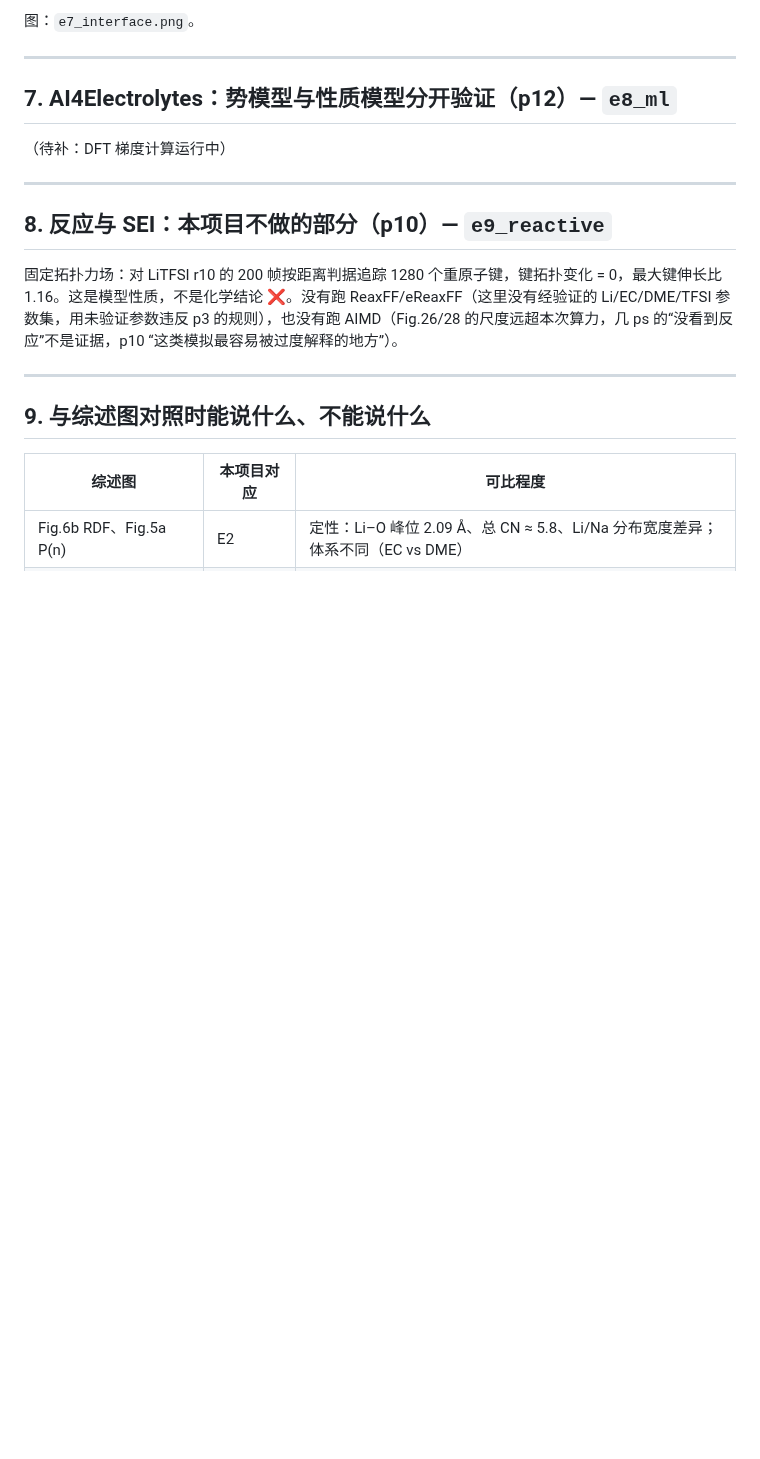
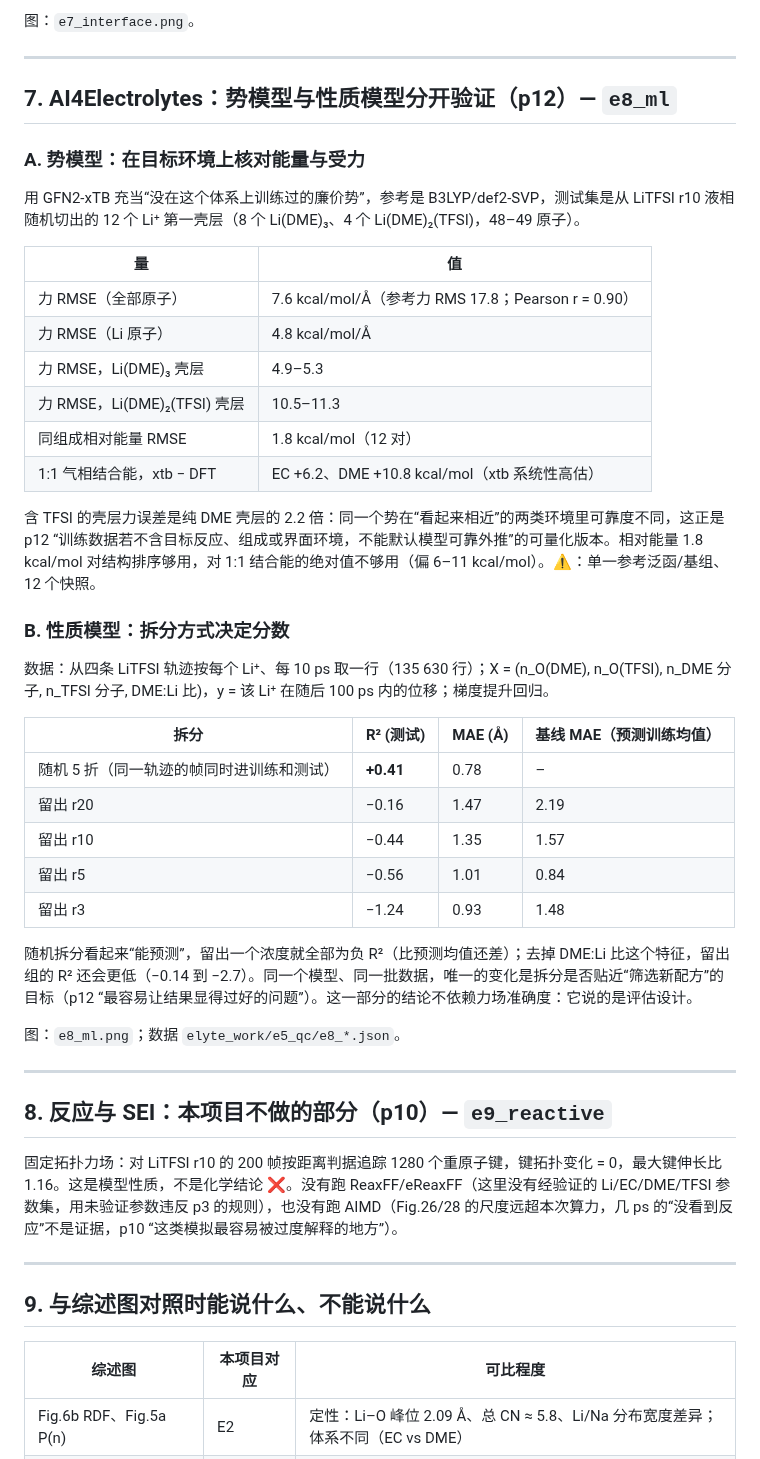
Before and after one commit to YuhaoWang-crypto/ClaudeCode, a Markdown page: REPORT_ELECTROLYTE.md, the part around the change. Drawn GitHub-style; blank space fills up the shorter version.

```diff
--- a/REPORT_ELECTROLYTE.md
+++ b/REPORT_ELECTROLYTE.md
@@ -159,7 +159,36 @@ B3LYP/def2-SVP 优化（geomeTRIC），B3LYP/def2-TZVP 单点，气相，+1 单
 
 ## 7. AI4Electrolytes：势模型与性质模型分开验证（p12）— `e8_ml`
 
-（待补：DFT 梯度计算运行中）
+### A. 势模型：在目标环境上核对能量与受力
+
+用 GFN2-xTB 充当“没在这个体系上训练过的廉价势”，参考是 B3LYP/def2-SVP，测试集是从 LiTFSI r10 液相随机切出的 12 个 Li⁺ 第一壳层（8 个 Li(DME)₃、4 个 Li(DME)₂(TFSI)，48–49 原子）。
+
+| 量 | 值 |
+|---|---|
+| 力 RMSE（全部原子） | 7.6 kcal/mol/Å（参考力 RMS 17.8；Pearson r = 0.90） |
+| 力 RMSE（Li 原子） | 4.8 kcal/mol/Å |
+| 力 RMSE，Li(DME)₃ 壳层 | 4.9–5.3 |
+| 力 RMSE，Li(DME)₂(TFSI) 壳层 | 10.5–11.3 |
+| 同组成相对能量 RMSE | 1.8 kcal/mol（12 对） |
+| 1:1 气相结合能，xtb − DFT | EC +6.2、DME +10.8 kcal/mol（xtb 系统性高估） |
+
+含 TFSI 的壳层力误差是纯 DME 壳层的 2.2 倍：同一个势在“看起来相近”的两类环境里可靠度不同，这正是 p12 “训练数据若不含目标反应、组成或界面环境，不能默认模型可靠外推”的可量化版本。相对能量 1.8 kcal/mol 对结构排序够用，对 1:1 结合能的绝对值不够用（偏 6–11 kcal/mol）。⚠️：单一参考泛函/基组、12 个快照。
+
+### B. 性质模型：拆分方式决定分数
+
+数据：从四条 LiTFSI 轨迹按每个 Li⁺、每 10 ps 取一行（135 630 行）；X = (n_O(DME), n_O(TFSI), n_DME 分子, n_TFSI 分子, DME:Li 比)，y = 该 Li⁺ 在随后 100 ps 内的位移；梯度提升回归。
+
+| 拆分 | R² (测试) | MAE (Å) | 基线 MAE（预测训练均值） |
+|---|---|---|---|
+| 随机 5 折（同一轨迹的帧同时进训练和测试） | **+0.41** | 0.78 | – |
+| 留出 r20 | −0.16 | 1.47 | 2.19 |
+| 留出 r10 | −0.44 | 1.35 | 1.57 |
+| 留出 r5 | −0.56 | 1.01 | 0.84 |
+| 留出 r3 | −1.24 | 0.93 | 1.48 |
+
+随机拆分看起来“能预测”，留出一个浓度就全部为负 R²（比预测均值还差）；去掉 DME:Li 比这个特征，留出组的 R² 还会更低（−0.14 到 −2.7）。同一个模型、同一批数据，唯一的变化是拆分是否贴近“筛选新配方”的目标（p12 “最容易让结果显得过好的问题”）。这一部分的结论不依赖力场准确度：它说的是评估设计。
+
+图：`e8_ml.png`；数据 `elyte_work/e5_qc/e8_*.json`。
 
 ---
 
```
Also changed, not shown: README.md (+12 -11 lines), figures/electrolyte/e8_ml.png (added).
